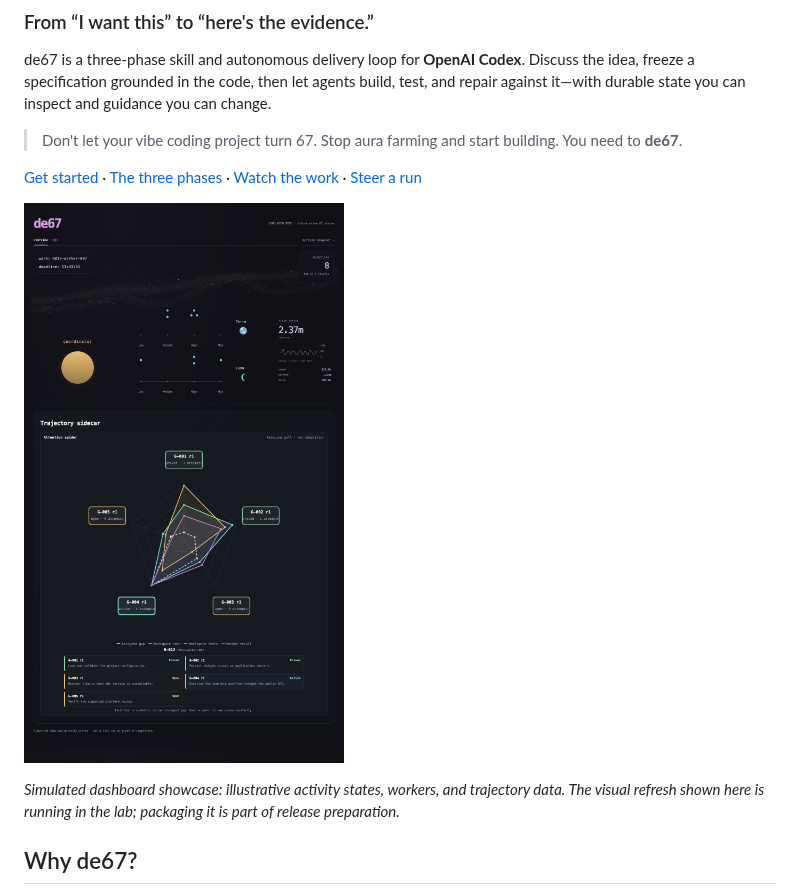
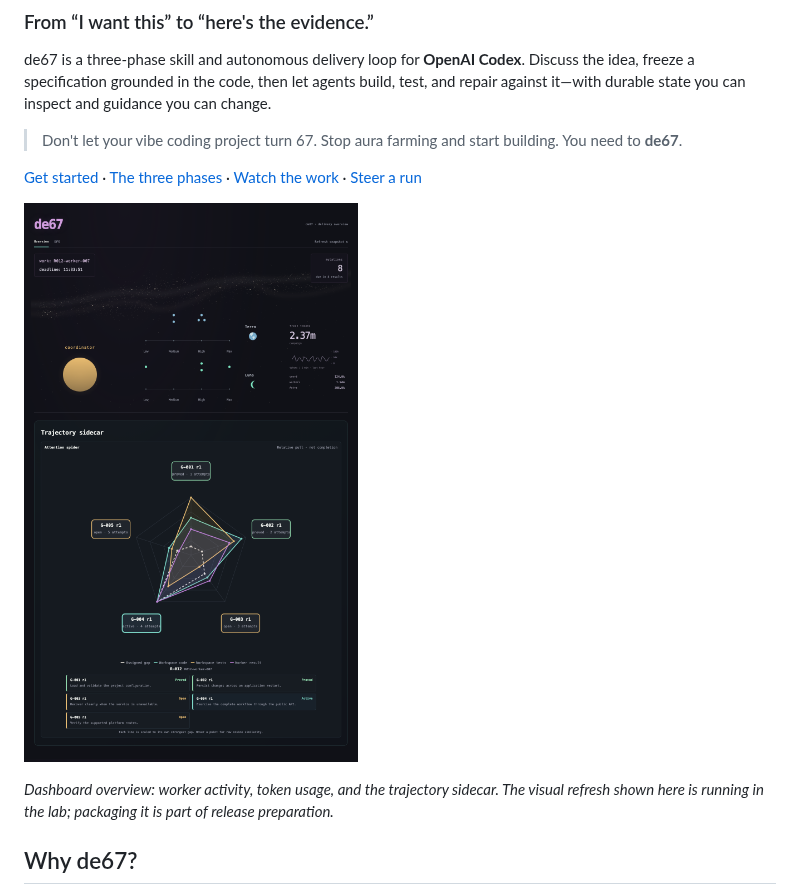
Before and after one commit to josihosi/de67, a Markdown page: README.md, the part around one of its changes. Drawn GitHub-style; pictures changed too: docs/assets/dashboard-overview.png.

Commit message:
Polish dashboard screenshot presentation

```diff
--- a/README.md
+++ b/README.md
@@ -16,5 +16,5 @@ test, and repair against it—with durable state you can inspect and guidance yo
 
-*Simulated dashboard showcase: illustrative activity states, workers, and trajectory data.
+*Dashboard overview: worker activity, token usage, and the trajectory sidecar.
 The visual refresh shown here is running in the lab; packaging it is part of release preparation.*
 
 ## Why de67?
```
Also changed, not shown: other parts of README.md (+1 -1 lines).
